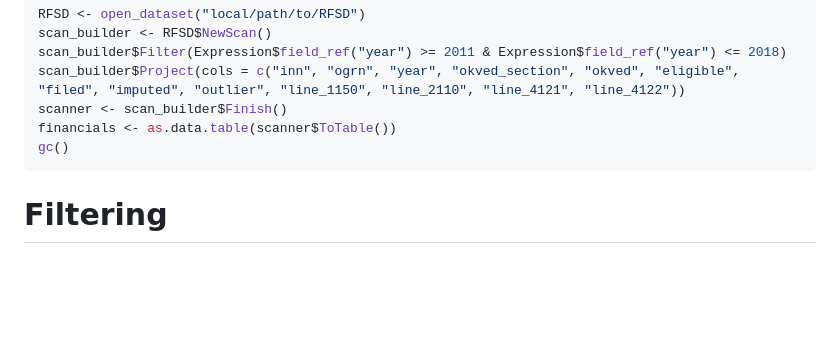
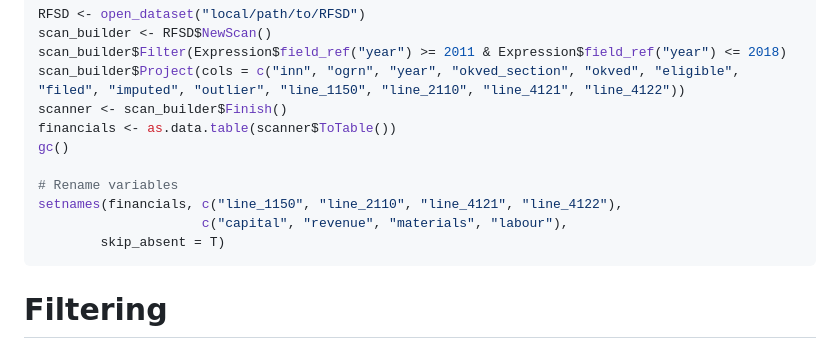
Before and after one commit to irlcode/RFSD, a Markdown page: use_cases/tfp.md, the part around the change. Drawn GitHub-style; blank space fills up the shorter version.

Commit message:
Update tfp.md
Fix one omission in TFP use case.

````diff
--- a/use_cases/tfp.md
+++ b/use_cases/tfp.md
@@ -75,6 +75,11 @@ scan_builder$Project(cols = c("inn", "ogrn", "year", "okved_section", "okved", "
 scanner <- scan_builder$Finish()
 financials <- as.data.table(scanner$ToTable())
 gc()
+
+# Rename variables
+setnames(financials, c("line_1150", "line_2110", "line_4121", "line_4122"),
+					 c("capital", "revenue", "materials", "labour"),
+		skip_absent = T)
 ```
 
 # Filtering
````
